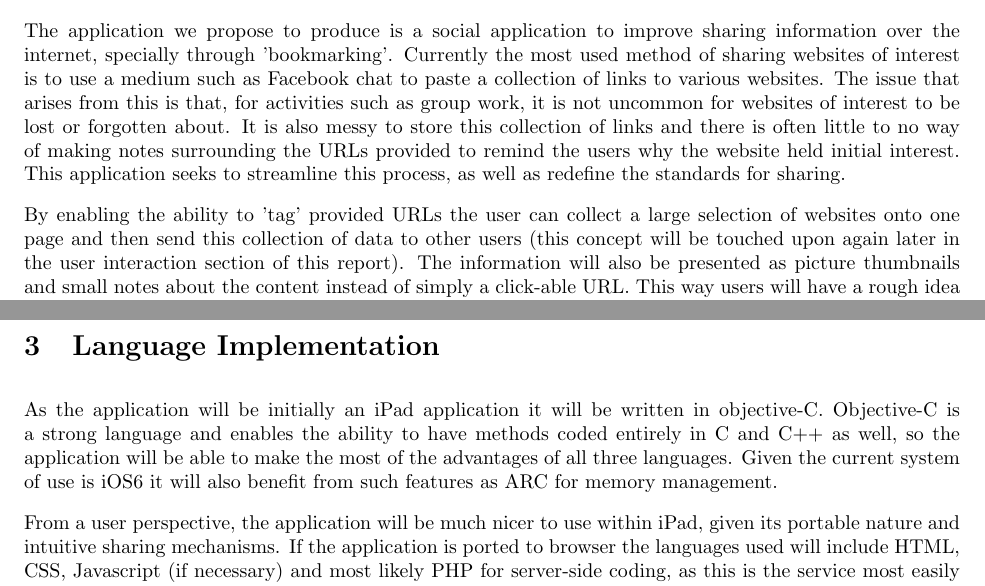
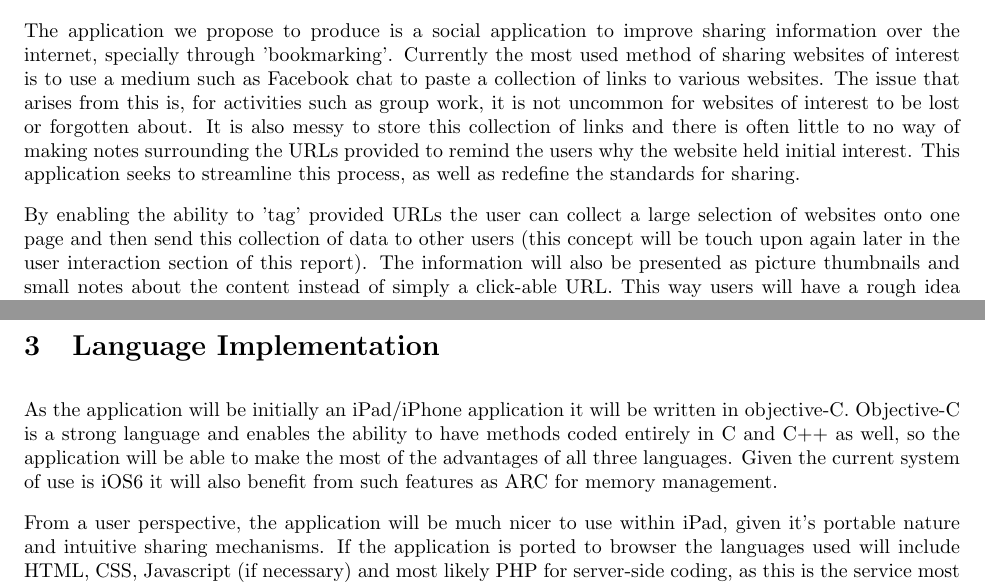
Before and after one commit to GJdream/Quilt, a LaTeX document (Reports/milestone_report.tex): two parts of pages 1 and 2 of 2, joined at a grey line, cut so that both start at the same text. Compiled offline with pdfLaTeX.

Commit message:
Minor Edit

```diff
--- a/Reports/milestone_report.tex
+++ b/Reports/milestone_report.tex
@@ -16,7 +16,7 @@ This report will outline the basic ideas behind our social information sharing a
 
 \section{The Application}
 
-The application we propose to produce is a social application to improve sharing information over the internet, specially through 'bookmarking'. Currently the most used method of sharing websites of interest is to use a medium such as Facebook chat to paste a collection of links to various websites. The issue that arises from this is that, for activities such as group work, it is not uncommon for websites of interest to be lost or forgotten about. It is also messy to store this collection of links and there is often little to no way of making notes surrounding the URLs provided to remind the users why the website held initial interest. This application seeks to streamline this process, as well as redefine the standards for sharing.
+The application we propose to produce is a social application to improve sharing information over the internet, specially through 'bookmarking'. Currently the most used method of sharing websites of interest is to use a medium such as Facebook chat to paste a collection of links to various websites. The issue that arises from this is, for activities such as group work, it is not uncommon for websites of interest to be lost or forgotten about. It is also messy to store this collection of links and there is often little to no way of making notes surrounding the URLs provided to remind the users why the website held initial interest. This application seeks to streamline this process, as well as redefine the standards for sharing.
 
-By enabling the ability to 'tag' provided URLs the user can collect a large selection of websites onto one page and then send this collection of data to other users (this concept will be touched upon again later in the user interaction section of this report). The information will also be presented as picture thumbnails and small notes about the content instead of simply a click-able URL. This way users will have a rough idea about the subject matter of the website before even seeing the site and so will be able to manage their time viewing the websites more effectively.
+By enabling the ability to 'tag' provided URLs the user can collect a large selection of websites onto one page and then send this collection of data to other users (this concept will be touch upon again later in the user interaction section of this report). The information will also be presented as picture thumbnails and small notes about the content instead of simply a click-able URL. This way users will have a rough idea about the subject matter of the website before even seeing the site and so will be able to manage their time viewing the websites more effectively.
 
@@ -24,9 +24,9 @@ The application will initially be an iPad application, though the plan will be t
 
 \section{Language Implementation}
 
-As the application will be initially an iPad application it will be written in objective-C. Objective-C is a strong language and enables the ability to have methods coded entirely in C and C++ as well, so the application will be able to make the most of the advantages of all three languages. Given the current system of use is iOS6 it will also benefit from such features as ARC for memory management.
+As the application will be initially an iPad/iPhone application it will be written in objective-C. Objective-C is a strong language and enables the ability to have methods coded entirely in C and C++ as well, so the application will be able to make the most of the advantages of all three languages. Given the current system of use is iOS6 it will also benefit from such features as ARC for memory management.
 
-From a user perspective, the application will be much nicer to use within iPad, given its portable nature and intuitive sharing mechanisms. If the application is ported to browser the languages used will include HTML, CSS, Javascript (if necessary) and most likely PHP for server-side coding, as this is the service most easily accessible.
+From a user perspective, the application will be much nicer to use within iPad, given it's portable nature and intuitive sharing mechanisms. If the application is ported to browser the languages used will include HTML, CSS, Javascript (if necessary) and most likely PHP for server-side coding, as this is the service most easily accessible.
 
 \section{User Interactions}
 
```
Also changed, not shown: Reports/milestone_report.pdf, Reports/milestone_report.tex (2 more changed lines), 2 other files.
